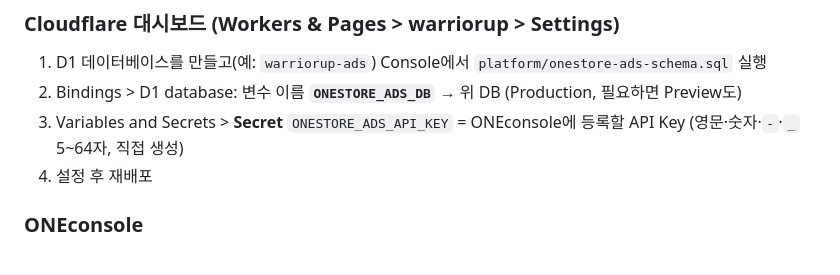
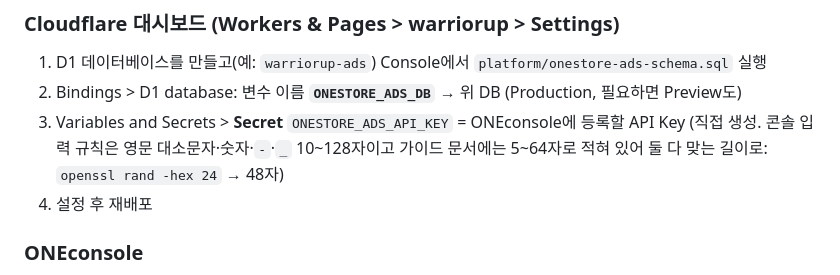
Before and after one commit to tokos-korea/Warriorup, a Markdown page: platform/ONESTORE.md, the part around the change. Rendered like a GitHub page.

Commit message:
ONESTORE.md: API Key 길이 규칙을 콘솔 기준(10~128자)으로 정정
Co-Authored-By: Claude Opus 5.5 <noreply@anthropic.com>

```diff
--- a/platform/ONESTORE.md
+++ b/platform/ONESTORE.md
@@ -66,7 +66,8 @@
 ### Cloudflare 대시보드 (Workers & Pages > warriorup > Settings)
 1. D1 데이터베이스를 만들고(예: `warriorup-ads`) Console에서 `platform/onestore-ads-schema.sql` 실행
 2. Bindings > D1 database: 변수 이름 **`ONESTORE_ADS_DB`** → 위 DB (Production, 필요하면 Preview도)
-3. Variables and Secrets > **Secret** `ONESTORE_ADS_API_KEY` = ONEconsole에 등록할 API Key (영문·숫자·`-`·`_` 5~64자, 직접 생성)
+3. Variables and Secrets > **Secret** `ONESTORE_ADS_API_KEY` = ONEconsole에 등록할 API Key (직접 생성. 콘솔 입력 규칙은 영문 대소문자·숫자·`-`·`_` 10~128자이고
+   가이드 문서에는 5~64자로 적혀 있어 둘 다 맞는 길이로: `openssl rand -hex 24` → 48자)
 4. 설정 후 재배포
 
 ### ONEconsole
```
